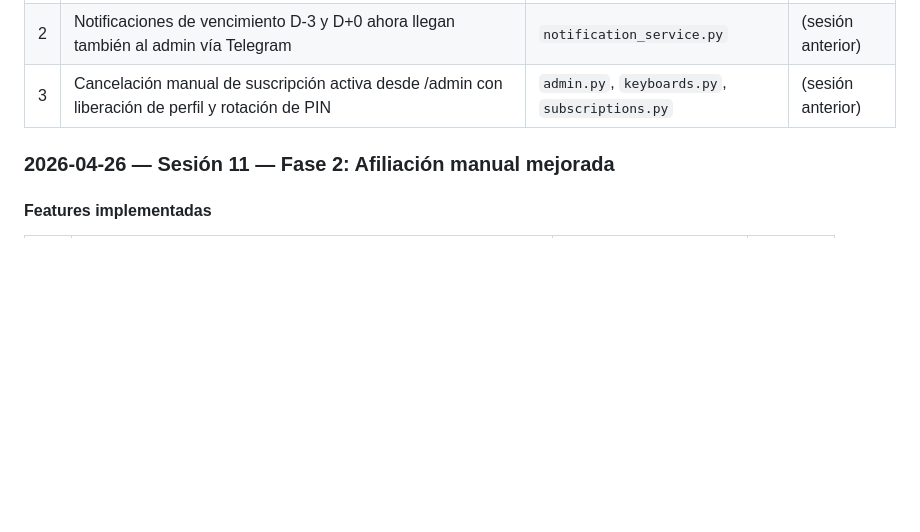
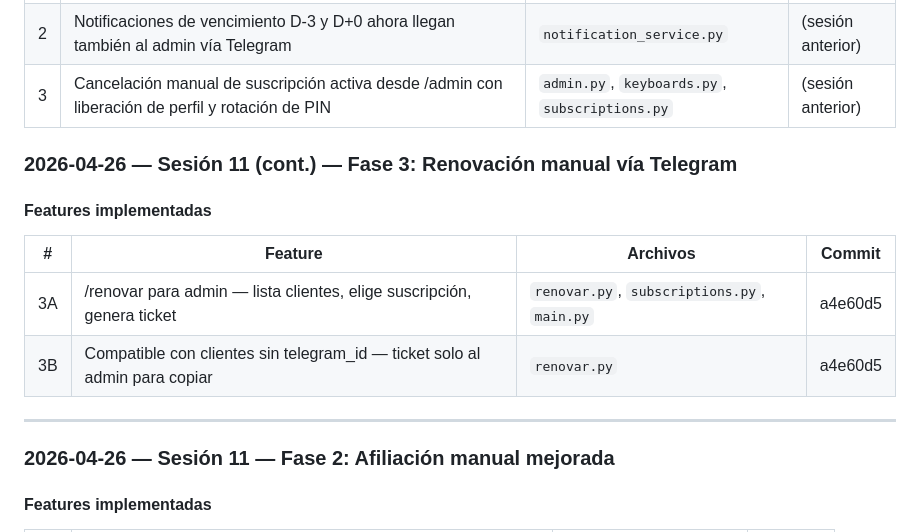
Before and after one commit to luisgdr55/SmartFlix, a Markdown page: estado_actual.md, the part around the change. GitHub-like rendering; blank space fills up the shorter version.

Commit message:
docs: fase 3 completada — /renovar para admin

```diff
--- a/estado_actual.md
+++ b/estado_actual.md
@@ -65,6 +65,17 @@
 | 1 | Modal de detalle de suscripción en panel web — muestra plataforma, correo, contraseña, perfil, PIN y fecha de vencimiento al pulsar el nombre del cliente | `subscriptions.html`, `router.py` | 5723d5e |
 | 2 | Notificaciones de vencimiento D-3 y D+0 ahora llegan también al admin vía Telegram | `notification_service.py` | (sesión anterior) |
 | 3 | Cancelación manual de suscripción activa desde /admin con liberación de perfil y rotación de PIN | `admin.py`, `keyboards.py`, `subscriptions.py` | (sesión anterior) |
+
+### 2026-04-26 — Sesión 11 (cont.) — Fase 3: Renovación manual vía Telegram
+
+#### Features implementadas
+
+| # | Feature | Archivos | Commit |
+|---|---------|----------|--------|
+| 3A | /renovar para admin — lista clientes, elige suscripción, genera ticket | `renovar.py`, `subscriptions.py`, `main.py` | a4e60d5 |
+| 3B | Compatible con clientes sin telegram_id — ticket solo al admin para copiar | `renovar.py` | a4e60d5 |
+
+---
 
 ### 2026-04-26 — Sesión 11 — Fase 2: Afiliación manual mejorada
 
```
Also changed, not shown: features.md (+2 -2 lines).
